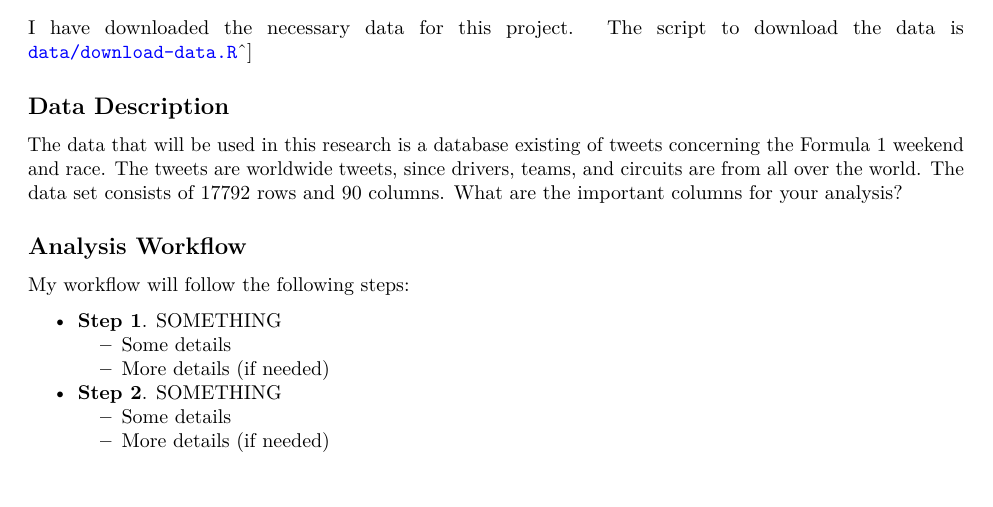
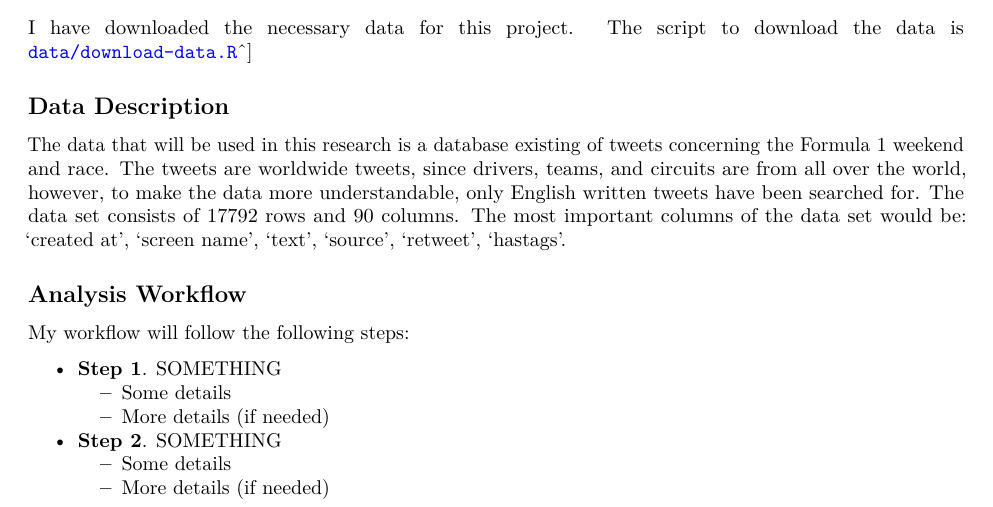
Before and after one commit to QuintVossaert/project-milestone-01-main, an R Markdown document (milestone-01.Rmd): part of page 1 of 2, cut so that both start at the same text. Rendered offline with R 4.5, knitr and Pandoc, then LaTeX, with nearby package versions.

Commit message:
latest version

```diff
--- a/milestone-01.Rmd
+++ b/milestone-01.Rmd
@@ -36,8 +36,7 @@ I have downloaded the necessary data for this project. The script to download th
 
 ## Data Description
 
-The data that will be used in this research is a database existing of tweets concerning the Formula 1 weekend and race. The tweets are worldwide tweets, since drivers, teams, and circuits are from all over the world. The data set consists of 17792 rows and 90 columns.
-What are the important columns for your analysis?
+The data that will be used in this research is a database existing of tweets concerning the Formula 1 weekend and race. The tweets are worldwide tweets, since drivers, teams, and circuits are from all over the world, however, to make the data more understandable, only English written tweets have been searched for. The data set consists of 17792 rows and 90 columns. The most important columns of the data set would be: 'created at', 'screen name', 'text', 'source', 'retweet', 'hastags'.
 
 ## Analysis Workflow
 
```
